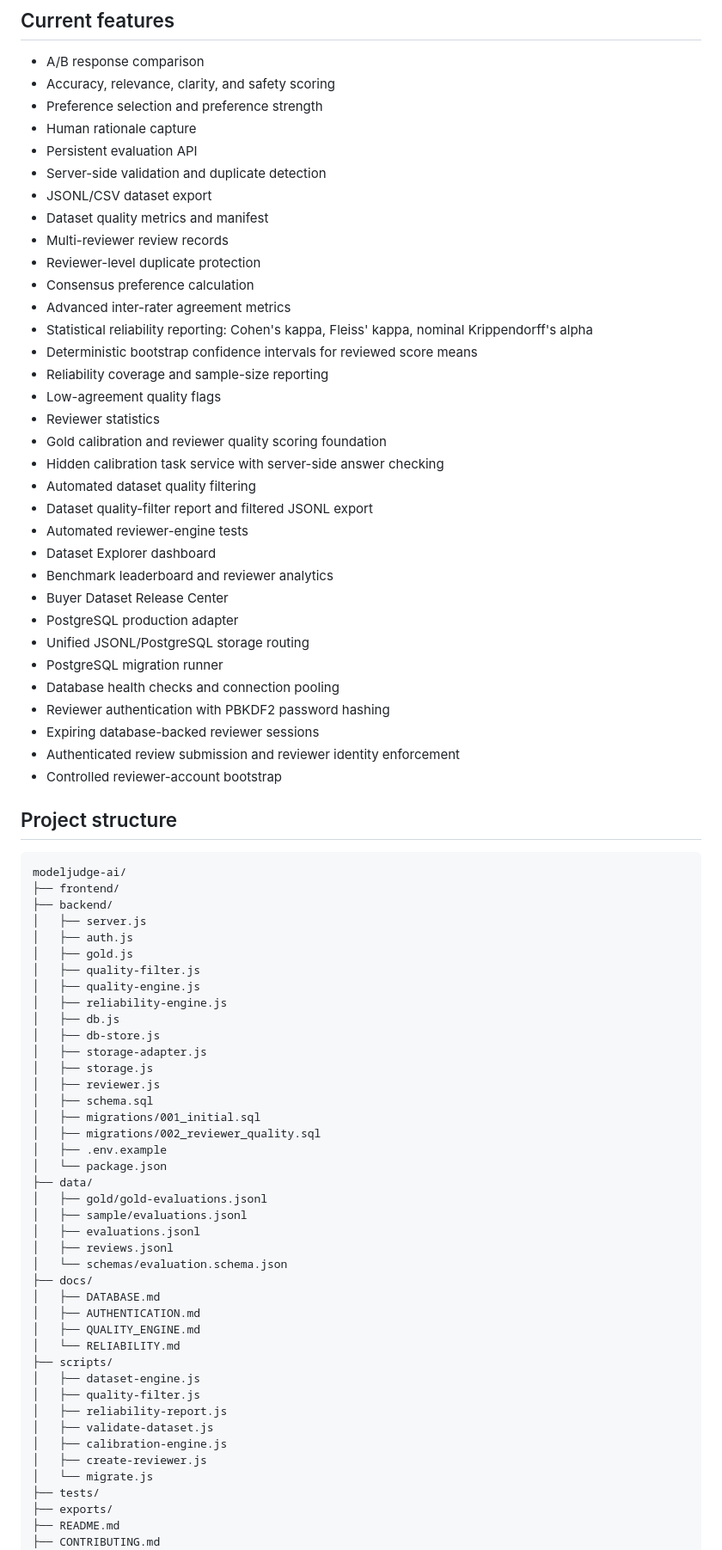
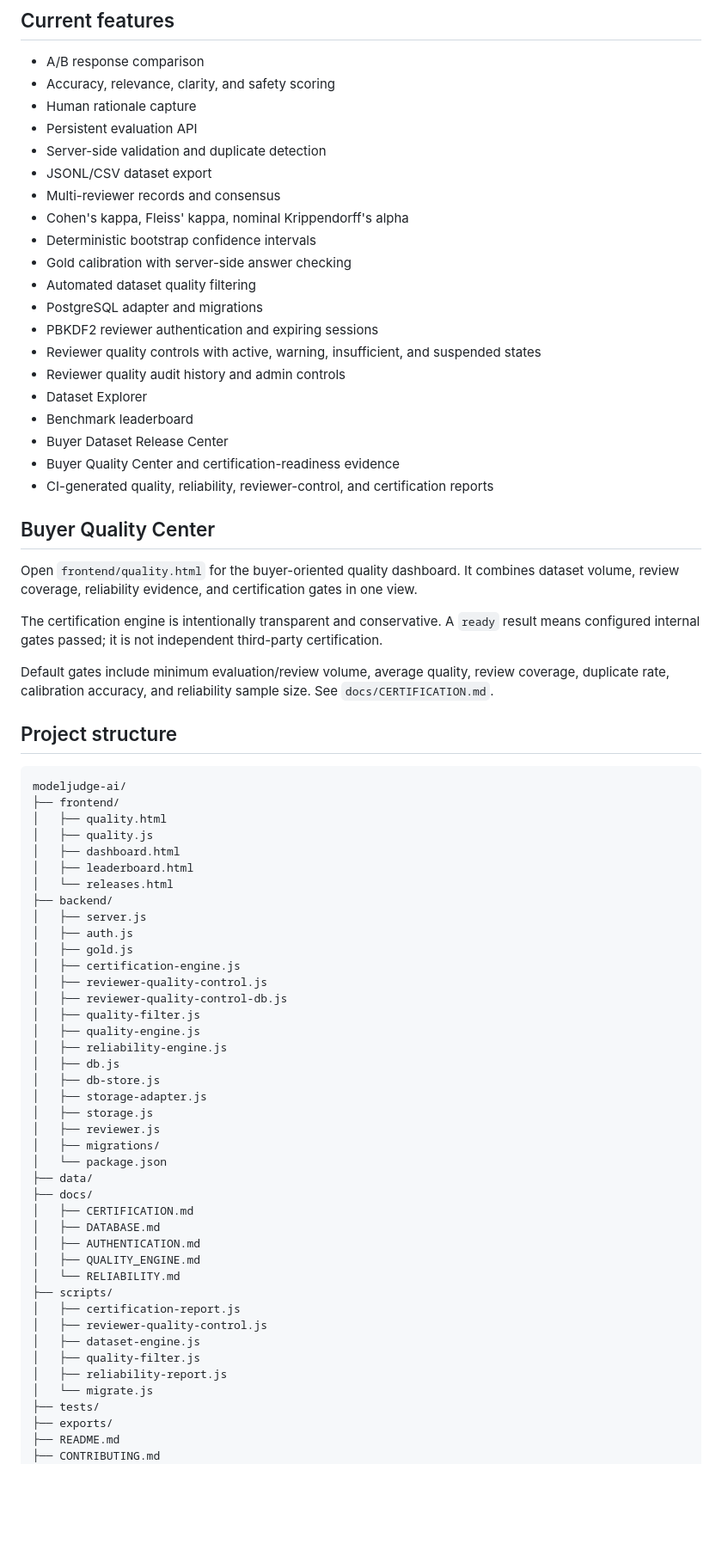
Before and after one commit to imaginationai31-sys/modeljudge-ai, a Markdown page: README.md, the part around one of its changes. Shown at 86% size. GitHub-like rendering; blank space fills up the shorter version.

Commit message:
docs: document buyer quality center and certification readiness

````diff
--- a/README.md
+++ b/README.md
@@ -10,47 +10,50 @@ ModelJudge AI is an open-source evaluation workspace designed to compare two AI
 
 - A/B response comparison
 - Accuracy, relevance, clarity, and safety scoring
-- Preference selection and preference strength
 - Human rationale capture
 - Persistent evaluation API
 - Server-side validation and duplicate detection
 - JSONL/CSV dataset export
-- Dataset quality metrics and manifest
-- Multi-reviewer review records
-- Reviewer-level duplicate protection
-- Consensus preference calculation
-- Advanced inter-rater agreement metrics
-- Statistical reliability reporting: Cohen's kappa, Fleiss' kappa, nominal Krippendorff's alpha
-- Deterministic bootstrap confidence intervals for reviewed score means
-- Reliability coverage and sample-size reporting
-- Low-agreement quality flags
-- Reviewer statistics
-- Gold calibration and reviewer quality scoring foundation
-- Hidden calibration task service with server-side answer checking
+- Multi-reviewer records and consensus
+- Cohen's kappa, Fleiss' kappa, nominal Krippendorff's alpha
+- Deterministic bootstrap confidence intervals
+- Gold calibration with server-side answer checking
 - Automated dataset quality filtering
-- Dataset quality-filter report and filtered JSONL export
-- Automated reviewer-engine tests
-- Dataset Explorer dashboard
-- Benchmark leaderboard and reviewer analytics
+- PostgreSQL adapter and migrations
+- PBKDF2 reviewer authentication and expiring sessions
+- Reviewer quality controls with active, warning, insufficient, and suspended states
+- Reviewer quality audit history and admin controls
+- Dataset Explorer
+- Benchmark leaderboard
 - Buyer Dataset Release Center
-- PostgreSQL production adapter
-- Unified JSONL/PostgreSQL storage routing
-- PostgreSQL migration runner
-- Database health checks and connection pooling
-- Reviewer authentication with PBKDF2 password hashing
-- Expiring database-backed reviewer sessions
-- Authenticated review submission and reviewer identity enforcement
-- Controlled reviewer-account bootstrap
+- Buyer Quality Center and certification-readiness evidence
+- CI-generated quality, reliability, reviewer-control, and certification reports
+
+## Buyer Quality Center
+
+Open `frontend/quality.html` for the buyer-oriented quality dashboard. It combines dataset volume, review coverage, reliability evidence, and certification gates in one view.
+
+The certification engine is intentionally transparent and conservative. A `ready` result means configured internal gates passed; it is not independent third-party certification.
+
+Default gates include minimum evaluation/review volume, average quality, review coverage, duplicate rate, calibration accuracy, and reliability sample size. See `docs/CERTIFICATION.md`.
 
 ## Project structure
 
 ```text
 modeljudge-ai/
 ├── frontend/
+│   ├── quality.html
+│   ├── quality.js
+│   ├── dashboard.html
+│   ├── leaderboard.html
+│   └── releases.html
 ├── backend/
 │   ├── server.js
 │   ├── auth.js
 │   ├── gold.js
+│   ├── certification-engine.js
+│   ├── reviewer-quality-control.js
+│   ├── reviewer-quality-control-db.js
 │   ├── quality-filter.js
 │   ├── quality-engine.js
 │   ├── reliability-engine.js
@@ -59,29 +62,21 @@ modeljudge-ai/
 │   ├── storage-adapter.js
 │   ├── storage.js
 │   ├── reviewer.js
-│   ├── schema.sql
-│   ├── migrations/001_initial.sql
-│   ├── migrations/002_reviewer_quality.sql
-│   ├── .env.example
+│   ├── migrations/
 │   └── package.json
 ├── data/
-│   ├── gold/gold-evaluations.jsonl
-│   ├── sample/evaluations.jsonl
-│   ├── evaluations.jsonl
-│   ├── reviews.jsonl
-│   └── schemas/evaluation.schema.json
 ├── docs/
+│   ├── CERTIFICATION.md
 │   ├── DATABASE.md
 │   ├── AUTHENTICATION.md
 │   ├── QUALITY_ENGINE.md
 │   └── RELIABILITY.md
 ├── scripts/
+│   ├── certification-report.js
+│   ├── reviewer-quality-control.js
 │   ├── dataset-engine.js
 │   ├── quality-filter.js
 │   ├── reliability-report.js
-│   ├── validate-dataset.js
-│   ├── calibration-engine.js
-│   ├── create-reviewer.js
 │   └── migrate.js
 ├── tests/
 ├── exports/
````
Also changed, not shown: other parts of README.md (+26 -56 lines).
